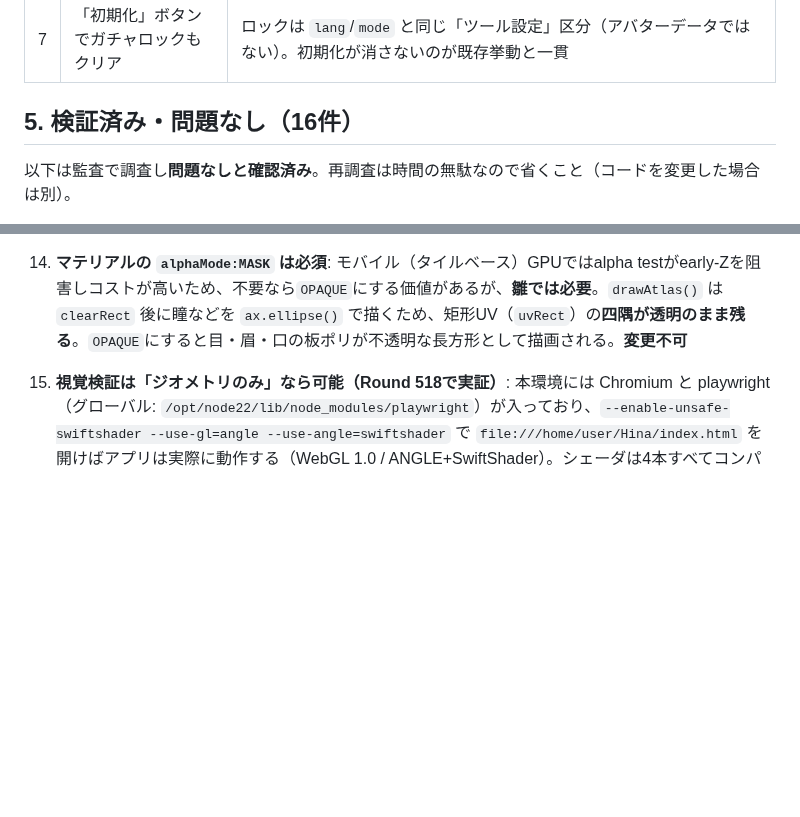
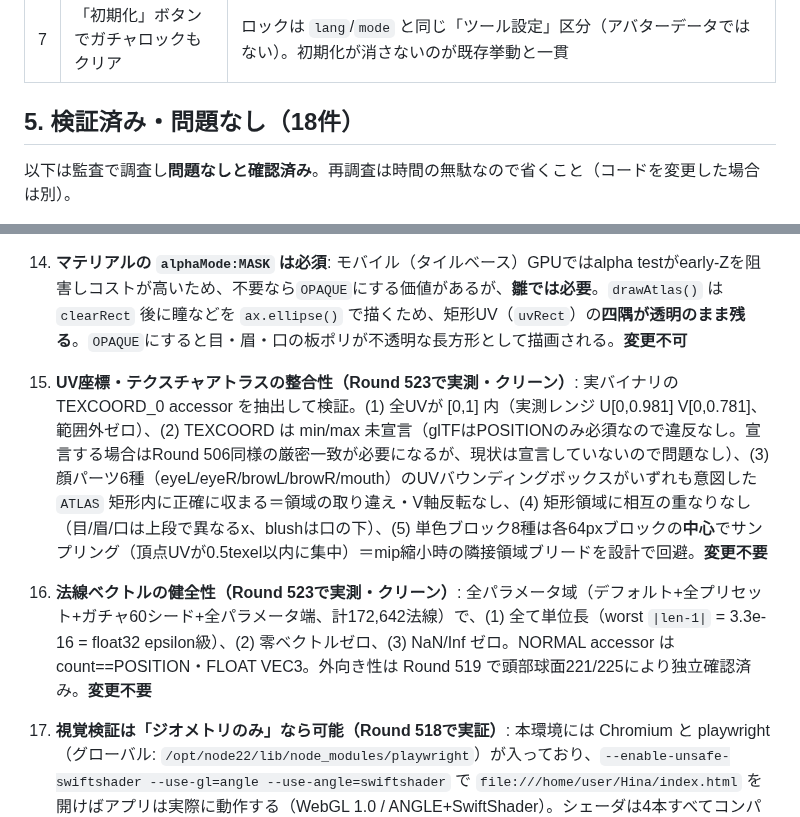
Before and after one commit to shizukutanaka/Hina, a Markdown page: docs/FEATURE_AUDIT.md, 2 parts joined by grey strips. GitHub-like rendering; blank space fills up the shorter version.

Commit message:
Round 523: verify UV/atlas integrity and normals are clean across the parameter space
Two more export dimensions investigated by the primary-source /
extract-actual-values method, both clean — recorded in FEATURE_AUDIT §5
(items 17, 18) with measurements so future sessions don't re-derive them.

UV / texture atlas: extracted the TEXCOORD_0 accessor from real
exports. All UVs are within [0,1] (measured range U[0,0.981],
V[0,0.781], zero out of range). TEXCOORD declares no min/max, which is
allowed (glTF only requires it for POSITION). Each of the six face
parts (eyeL/eyeR/browL/browR/mouth) maps exactly into its intended
ATLAS rectangle — no region swap, no V-flip. The rectangles do not
overlap. The eight solid colour blocks are sampled at the centre of
their 64px cell, so mip minification does not bleed neighbouring
regions in at normal viewing distances — a deliberate design choice,
confirmed by the vertex UVs clustering within 0.5 texel of each centre.

Normals: swept the whole parameter space (default + all presets + 60
gacha seeds + every PARAMS extreme = 172,642 normals). Every normal is
unit length (worst |len-1| = 3.3e-16, float32 epsilon), none
zero-length, none NaN/Inf. NORMAL accessor count == POSITION, FLOAT
VEC3. Outward orientation was already confirmed in Round 519.

Docs-only. 2045 passed, 0 failed (node tests/run.js).

```diff
--- a/docs/FEATURE_AUDIT.md
+++ b/docs/FEATURE_AUDIT.md
@@ -195,7 +195,7 @@ Round 464–511 の比較監査とは異なる手法——「このプロダク
 | 6 | 共有リンクへのプレビュー画像同梱 | スコープ外の複雑化。スクリーンショット機能（Ctrl+Shift+P）で代替可能 |
 | 7 | 「初期化」ボタンでガチャロックもクリア | ロックは `lang`/`mode` と同じ「ツール設定」区分（アバターデータではない）。初期化が消さないのが既存挙動と一貫 |
 
-## 5. 検証済み・問題なし（16件）
+## 5. 検証済み・問題なし（18件）
 
 以下は監査で調査し**問題なしと確認済み**。再調査は時間の無駄なので省くこと（コードを変更した場合は別）。
 
@@ -216,6 +216,8 @@ Round 464–511 の比較監査とは異なる手法——「このプロダク
 12. **頂点キャッシュ順（GPU post-transform cache）**: 公開アルゴリズム（Forsyth法／Tipsify）による三角形並べ替えは**インデックス順のみを変えるため変形不変**で、視覚検証不能な本環境でも適用できる数少ない最適化だが、実測すると**すでにほぼ最適**だった——ATVR(cache32)=1.167（理論最良1.0、頂点1つあたり平均1.167回だけ頂点シェーダが走る＝無駄は約14%）、ACMR16=1.109。`sphereBand`/`latheY`/`tube` がリング・ストリップ順に生成するため自然にキャッシュ局所性が高い。1,849三角形という規模では並べ替えの絶対的削減量が無視できるため**実装しない**と判断
 13. **テクスチャメモリ推定（texMB=5.3MB）の妥当性**: VRChat公式ドキュメントは Texture Memory を「推定値」としか定義しておらず、圧縮形式・mipmapの扱いを明記していない。実際のVRAM使用量は**ユーザーがUnity側で選ぶインポート設定**（Quest既定ならASTC圧縮で約1/10）に依存し、雛からは決定できない。現在の式 `TEX²×4×1.33` は**非圧縮RGBA32+mipmapの最悪ケース**であり、保守的側に倒れているためランク判定を誤って甘くすることがない（5.3 < Quest Excellent閾値10MB なので判定自体は不変）。**設計として妥当・変更不要**
 14. **マテリアルの `alphaMode:MASK` は必須**: モバイル（タイルベース）GPUではalpha testがearly-Zを阻害しコストが高いため、不要なら`OPAQUE`にする価値があるが、**雛では必要**。`drawAtlas()` は `clearRect` 後に瞳などを `ax.ellipse()` で描くため、矩形UV（`uvRect`）の**四隅が透明のまま残る**。`OPAQUE`にすると目・眉・口の板ポリが不透明な長方形として描画される。**変更不可**
+17. **UV座標・テクスチャアトラスの整合性（Round 523で実測・クリーン）**: 実バイナリの TEXCOORD_0 accessor を抽出して検証。(1) 全UVが [0,1] 内（実測レンジ U[0,0.981] V[0,0.781]、範囲外ゼロ）、(2) TEXCOORD は min/max 未宣言（glTFはPOSITIONのみ必須なので違反なし。宣言する場合はRound 506同様の厳密一致が必要になるが、現状は宣言していないので問題なし）、(3) 顔パーツ6種（eyeL/eyeR/browL/browR/mouth）のUVバウンディングボックスがいずれも意図した `ATLAS` 矩形内に正確に収まる＝領域の取り違え・V軸反転なし、(4) 矩形領域に相互の重なりなし（目/眉/口は上段で異なるx、blushは口の下）、(5) 単色ブロック8種は各64pxブロックの**中心**でサンプリング（頂点UVが0.5texel以内に集中）＝mip縮小時の隣接領域ブリードを設計で回避。**変更不要**
+18. **法線ベクトルの健全性（Round 523で実測・クリーン）**: 全パラメータ域（デフォルト+全プリセット+ガチャ60シード+全パラメータ端、計172,642法線）で、(1) 全て単位長（worst `|len-1|` = 3.3e-16 = float32 epsilon級）、(2) 零ベクトルゼロ、(3) NaN/Inf ゼロ。NORMAL accessor は count==POSITION・FLOAT VEC3。外向き性は Round 519 で頭部球面221/225により独立確認済み。**変更不要**
 16. **視覚検証は「ジオメトリのみ」なら可能（Round 518で実証）**: 本環境には Chromium と playwright（グローバル: `/opt/node22/lib/node_modules/playwright`）が入っており、`--enable-unsafe-swiftshader --use-gl=angle --use-angle=swiftshader` で `file:///home/user/Hina/index.html` を開けばアプリは実際に動作する（WebGL 1.0 / ANGLE+SwiftShader）。シェーダは4本すべてコンパイル・2本ともリンク成功、GLエラーゼロ、描画コールも正常発行（outline 5487 + main 5547 インデックス）。**検証できるもの**: ジオメトリ・シルエット・プロポーション・ポーズ・スキニング・カメラ・UI全般。**検証できないもの**: 色／テクスチャ／顔パーツ。理由はSwiftShaderのcanvas→テクスチャ経路が空テクスチャを返すことで、メインFS冒頭の `if(c.a<0.5)discard;` が全フラグメントを破棄するため（アトラスcanvasはアップロード時点で正常＝不透明10.4%、`UNPACK_FLIP_Y_WEBGL`も正しくtrue、つまり**製品コードは正しい**。ImageData経由のアップロードに差し替える回避も無効だった）。**形状を見るための手順**: `node tools/render-check.js`（Round 520 で追加）。この処理（discard除去＋本体の単色化した複製HTMLの生成と描画）を自動化し、髪型・衣装・身長など13ケースを一括で測る。playwrightが無い環境ではSKIPしてexit 0する。手動で見たい場合は `--keep` でPNGを残せる。これでアバターのシルエットが正しく描画される（頭・ツインテール・腕・スカート・脚が判別可能）。§3-1/3-2 の凍結作業のうち**形状の妥当性**はこの方法で部分的に検証できる。**実績**: この手段を使って Round 519 の実バグ（アウトラインが本体の39%を覆い隠していた）を発見・修正・実証した。データ検証だけでは原理的に到達できなかった種類の不具合であり、視覚検証の価値を裏付けている
 
 15. **マテリアルの `doubleSided:true` は必須**: 背面カリングを無効化するためモバイルではフラグメント負荷が増えるが、スカート等の `latheY` はリング間をクアッドで繋ぐだけの**開いた面（キャップなし）**であり、内側や下方から見ると背面が露出する。カリングを有効化するとそれらの面が消える。1マテリアル制約（CLAUDE.md）のため部分適用も不可。**変更不可**
```
Also changed, not shown: other parts of docs/FEATURE_AUDIT.md (+1 -1 lines).
